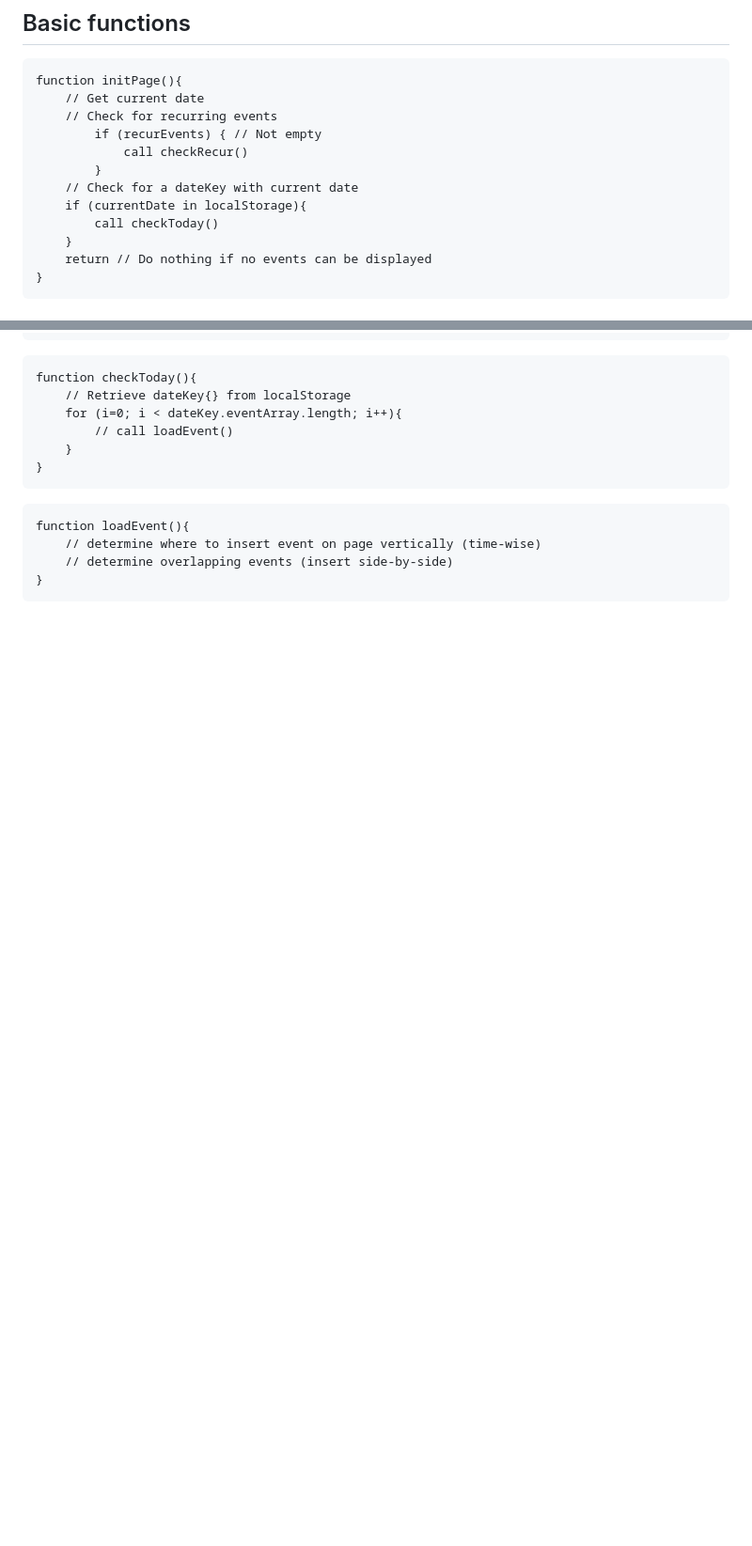
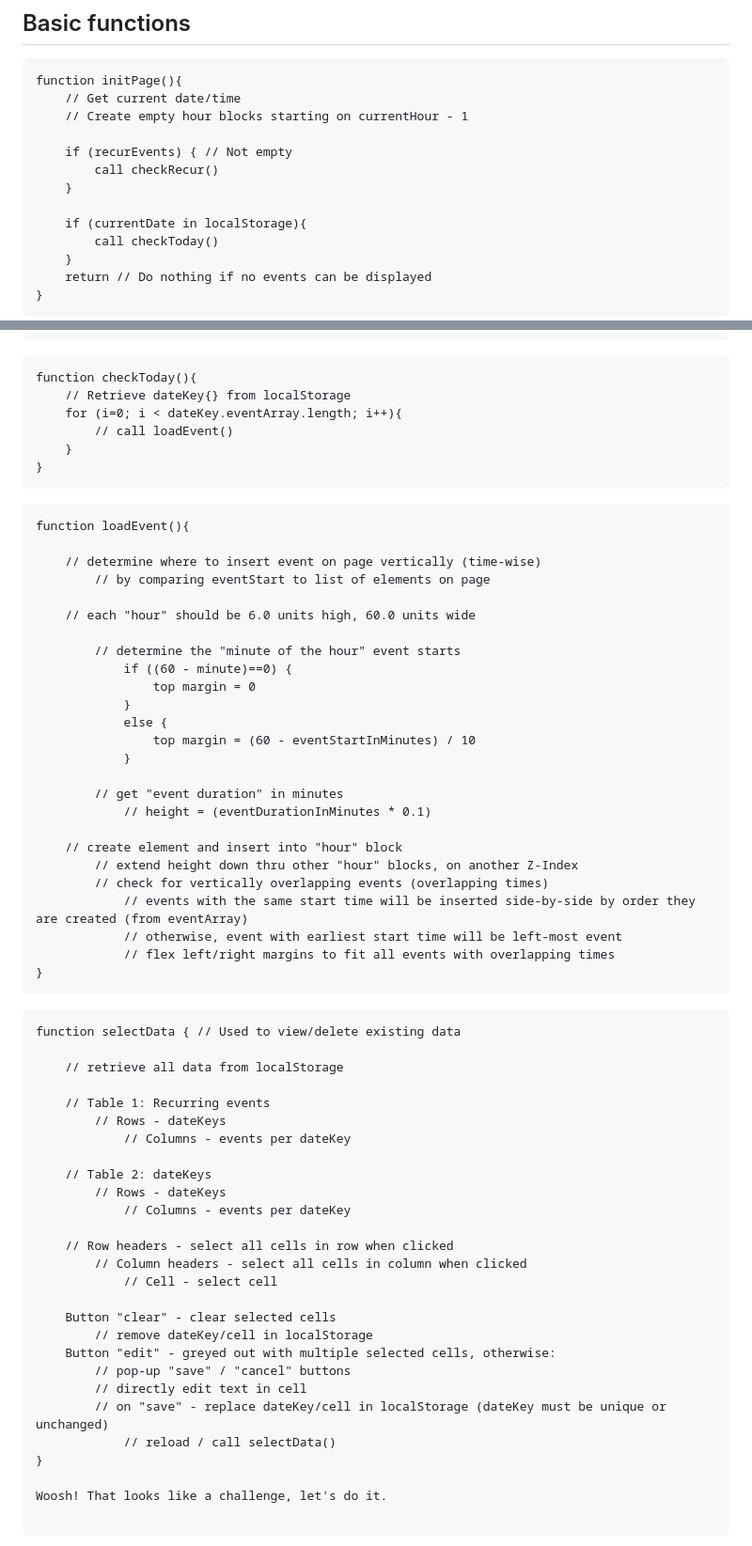
Before and after one commit to lord-xld3/im-bad-at-naming-things, a Markdown page: README.md, 2 parts joined by grey strips. Shown: that part at 94% size. Rendered like a GitHub page; blank space fills up the shorter version.

Commit message:
more readme stuff

````diff
--- a/README.md
+++ b/README.md
@@ -103,12 +103,13 @@ recurEvents{
 ## Basic functions
 ```
 function initPage(){
-    // Get current date
-    // Check for recurring events
-        if (recurEvents) { // Not empty
-            call checkRecur()
-        }
-    // Check for a dateKey with current date
+    // Get current date/time
+    // Create empty hour blocks starting on currentHour - 1
+
+    if (recurEvents) { // Not empty
+        call checkRecur()
+    }
+
     if (currentDate in localStorage){
         call checkToday()
     }
@@ -170,7 +170,56 @@ function checkToday(){
 
 ```
 function loadEvent(){
+
     // determine where to insert event on page vertically (time-wise)
-    // determine overlapping events (insert side-by-side)
+        // by comparing eventStart to list of elements on page
+
+    // each "hour" should be 6.0 units high, 60.0 units wide
+
+        // determine the "minute of the hour" event starts
+            if ((60 - minute)==0) {
+                top margin = 0
+            }
+            else {
+                top margin = (60 - eventStartInMinutes) / 10
+            }
+
+        // get "event duration" in minutes
+            // height = (eventDurationInMinutes * 0.1)
+
+    // create element and insert into "hour" block
+        // extend height down thru other "hour" blocks, on another Z-Index
+        // check for vertically overlapping events (overlapping times)
+            // events with the same start time will be inserted side-by-side by order they are created (from eventArray)
+            // otherwise, event with earliest start time will be left-most event
+            // flex left/right margins to fit all events with overlapping times
 }
 ```
+
+```
+function selectData { // Used to view/delete existing data
+
+    // retrieve all data from localStorage
+
+    // Table 1: Recurring events
+        // Rows - dateKeys
+            // Columns - events per dateKey
+
+    // Table 2: dateKeys
+        // Rows - dateKeys
+            // Columns - events per dateKey
+
+    // Row headers - select all cells in row when clicked
+        // Column headers - select all cells in column when clicked
+            // Cell - select cell
+
+    Button "clear" - clear selected cells
+        // remove dateKey/cell in localStorage
+    Button "edit" - greyed out with multiple selected cells, otherwise:
+        // pop-up "save" / "cancel" buttons
+        // directly edit text in cell
+        // on "save" - replace dateKey/cell in localStorage (dateKey must be unique or unchanged)
+            // reload / call selectData()
+}
+
+Woosh! That looks like a challenge, let's do it.
````
Also changed, not shown: other parts of README.md (+11 -12 lines).
